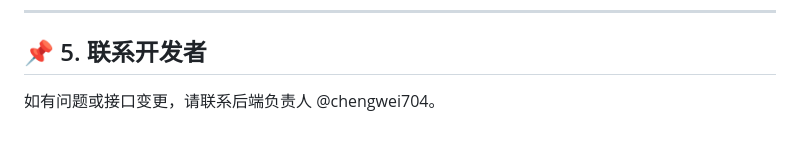
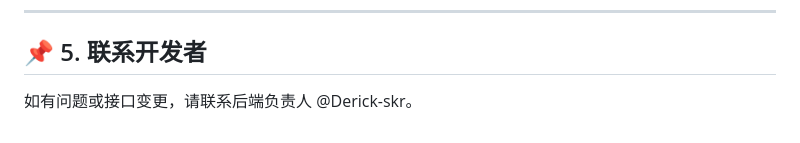
Before and after one commit to chengwei704/banxingwujie, a Markdown page: README.md, the part around the change. Rendered like a GitHub page.

Commit message:
docs:更新了README中的后端联系人信息“

```diff
--- a/README.md
+++ b/README.md
@@ -122,4 +122,4 @@ triapl-backend/
 
 ## 📌 5. 联系开发者
 
-如有问题或接口变更，请联系后端负责人 @chengwei704。
+如有问题或接口变更，请联系后端负责人 @Derick-skr。
```
